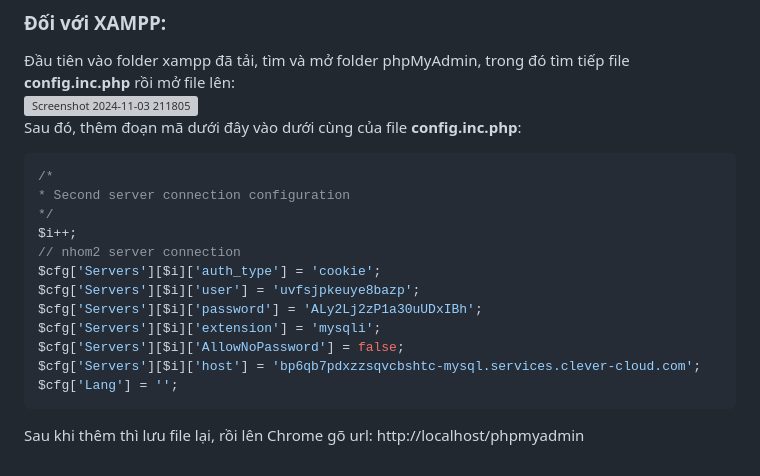
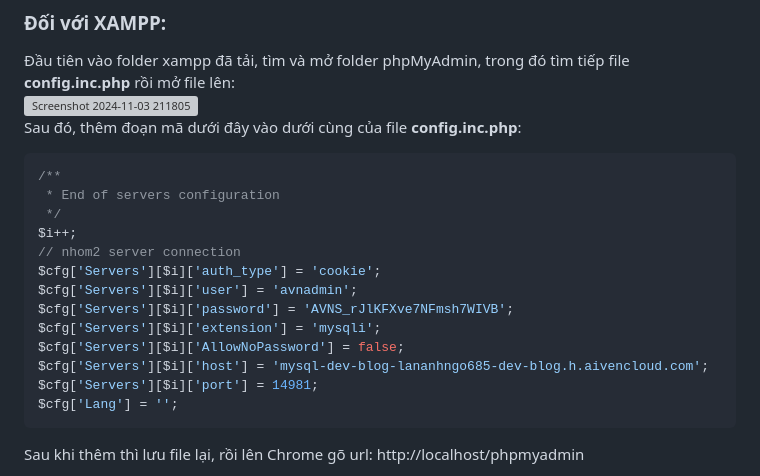
Before and after one commit to lananh15/IE221-blog-website, a Markdown page: README.md, the part around the change. GitHub-like rendering; grey boxes are pictures that could not be loaded.

````diff
--- a/README.md
+++ b/README.md
@@ -13,17 +13,18 @@ Bạn dùng XAMPP vẫn được, nhưng nếu trong quá trình làm mà XAMPP
 ![Screenshot 2024-11-03 211805](https://github.com/user-attachments/assets/abcb236c-a060-4255-b2ff-20f74c84e9b2)
 Sau đó, thêm đoạn mã dưới đây vào dưới cùng của file **config.inc.php**:
 ```php
-/*
-* Second server connection configuration
-*/
+/**
+ * End of servers configuration
+ */
 $i++;
 // nhom2 server connection
 $cfg['Servers'][$i]['auth_type'] = 'cookie';
-$cfg['Servers'][$i]['user'] = 'uvfsjpkeuye8bazp';
-$cfg['Servers'][$i]['password'] = 'ALy2Lj2zP1a30uUDxIBh';
+$cfg['Servers'][$i]['user'] = 'avnadmin';
+$cfg['Servers'][$i]['password'] = 'AVNS_rJlKFXve7NFmsh7WIVB';
 $cfg['Servers'][$i]['extension'] = 'mysqli';
 $cfg['Servers'][$i]['AllowNoPassword'] = false;
-$cfg['Servers'][$i]['host'] = 'bp6qb7pdxzzsqvcbshtc-mysql.services.clever-cloud.com';
+$cfg['Servers'][$i]['host'] = 'mysql-dev-blog-lananhngo685-dev-blog.h.aivencloud.com';
+$cfg['Servers'][$i]['port'] = 14981;
 $cfg['Lang'] = '';
 ```
 Sau khi thêm thì lưu file lại, rồi lên Chrome gõ url: http://localhost/phpmyadmin
````
